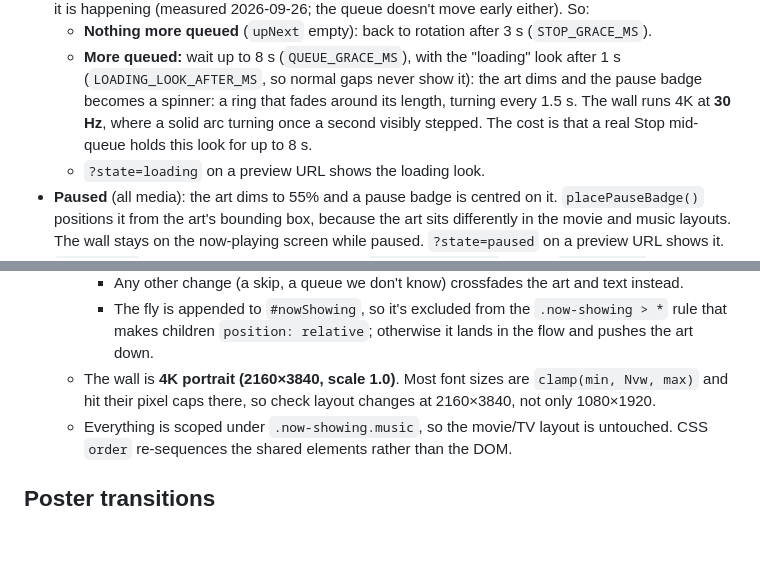
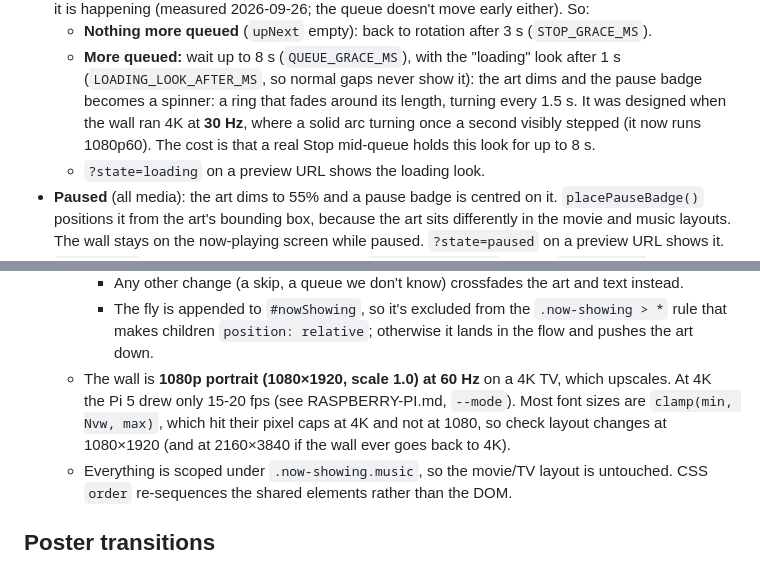
Before and after one commit to dansantee/poster-wall, a Markdown page: docs/ARCHITECTURE.md, 2 parts joined by grey strips. Drawn GitHub-style; blank space fills up the shorter version.

```diff
--- a/docs/ARCHITECTURE.md
+++ b/docs/ARCHITECTURE.md
@@ -180,8 +180,9 @@ Two things about `nowplaying` mode are worth knowing:
   - **More queued:** wait up to 8 s (`QUEUE_GRACE_MS`), with the "loading" look
     after 1 s (`LOADING_LOOK_AFTER_MS`, so normal gaps never show it): the art
     dims and the pause badge becomes a spinner: a ring that fades around its
-    length, turning every 1.5 s. The wall runs 4K at **30 Hz**, where a solid
-    arc turning once a second visibly stepped. The cost is that a real Stop
+    length, turning every 1.5 s. It was designed when the wall ran 4K at
+    **30 Hz**, where a solid arc turning once a second visibly stepped (it now
+    runs 1080p60). The cost is that a real Stop
     mid-queue holds this look for up to 8 s.
   - `?state=loading` on a preview URL shows the loading look.
 - **Paused** (all media): the art dims to 55% and a pause badge is centred on it.
@@ -249,9 +250,11 @@ Two things about `nowplaying` mode are worth knowing:
     - The fly is appended to `#nowShowing`, so it's excluded from the
       `.now-showing > *` rule that makes children `position: relative`;
       otherwise it lands in the flow and pushes the art down.
-  - The wall is **4K portrait (2160×3840, scale 1.0)**. Most font sizes are
-    `clamp(min, Nvw, max)` and hit their pixel caps there, so check layout
-    changes at 2160×3840, not only 1080×1920.
+  - The wall is **1080p portrait (1080×1920, scale 1.0) at 60 Hz** on a 4K TV,
+    which upscales. At 4K the Pi 5 drew only 15-20 fps (see RASPBERRY-PI.md,
+    `--mode`). Most font sizes are `clamp(min, Nvw, max)`, which hit their pixel
+    caps at 4K and not at 1080, so check layout changes at 1080×1920 (and at
+    2160×3840 if the wall ever goes back to 4K).
   - Everything is scoped under `.now-showing.music`, so the movie/TV layout is
     untouched. CSS `order` re-sequences the shared elements rather than the DOM.
 
```
Also changed, not shown: README.md (+1 -1 lines), docs/RASPBERRY-PI.md (+13 -4 lines).
